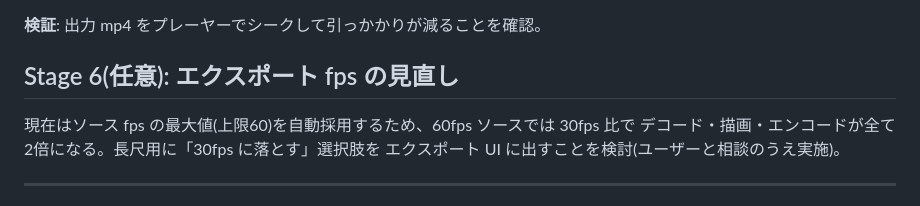
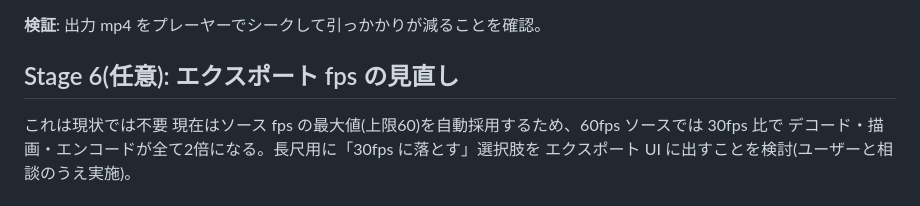
Before and after one commit to tomosud/video_edit, a Markdown page: EXPORT_SPEEDUP.md, the part around the change. Drawn GitHub-style.

```diff
--- a/EXPORT_SPEEDUP.md
+++ b/EXPORT_SPEEDUP.md
@@ -154,6 +154,7 @@ Mediabunny のこのオプションは**秒単位**(デフォルト5秒)。現
 
 ## Stage 6(任意): エクスポート fps の見直し
 
+これは現状では不要
 現在はソース fps の最大値(上限60)を自動採用するため、60fps ソースでは 30fps 比で
 デコード・描画・エンコードが全て2倍になる。長尺用に「30fps に落とす」選択肢を
 エクスポート UI に出すことを検討(ユーザーと相談のうえ実施)。
```
